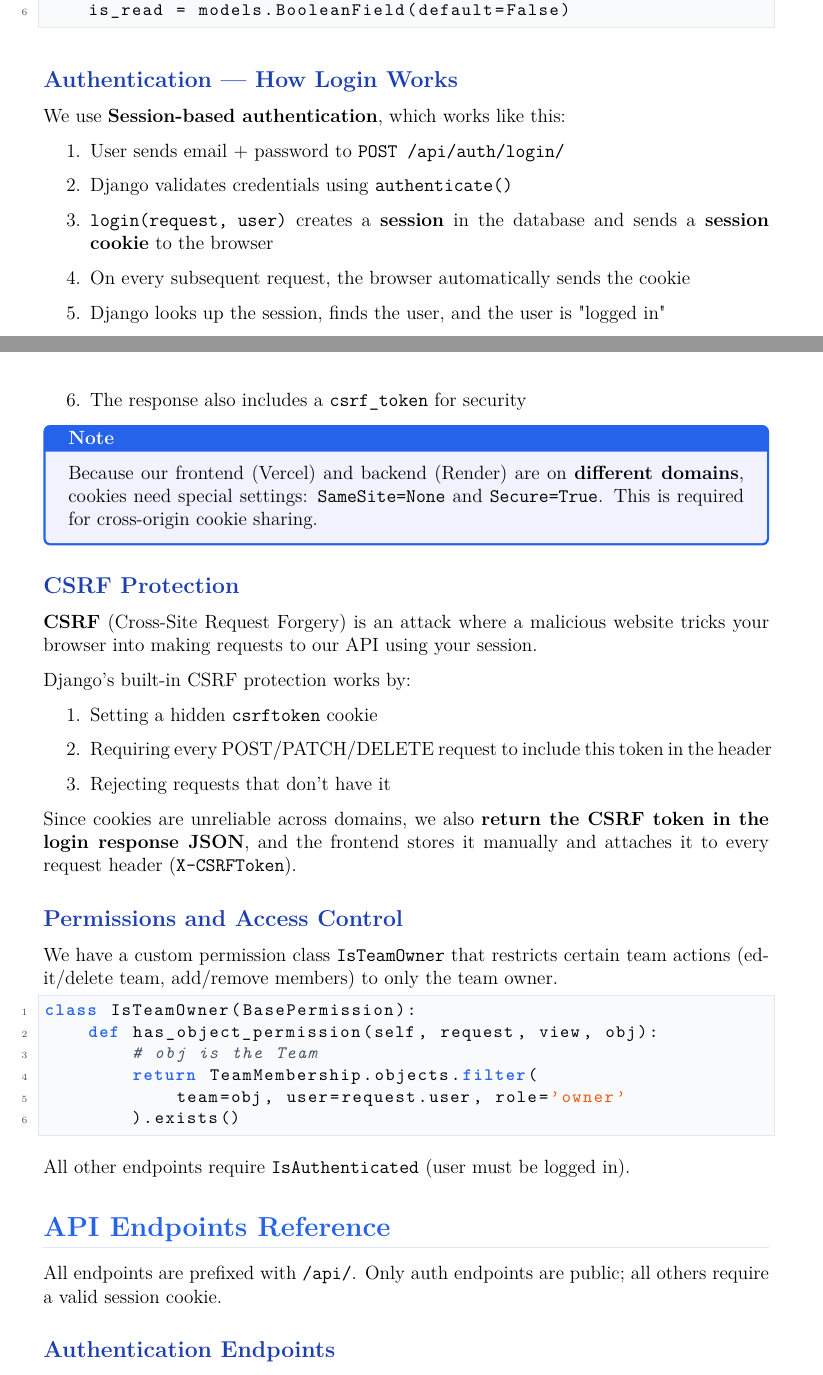
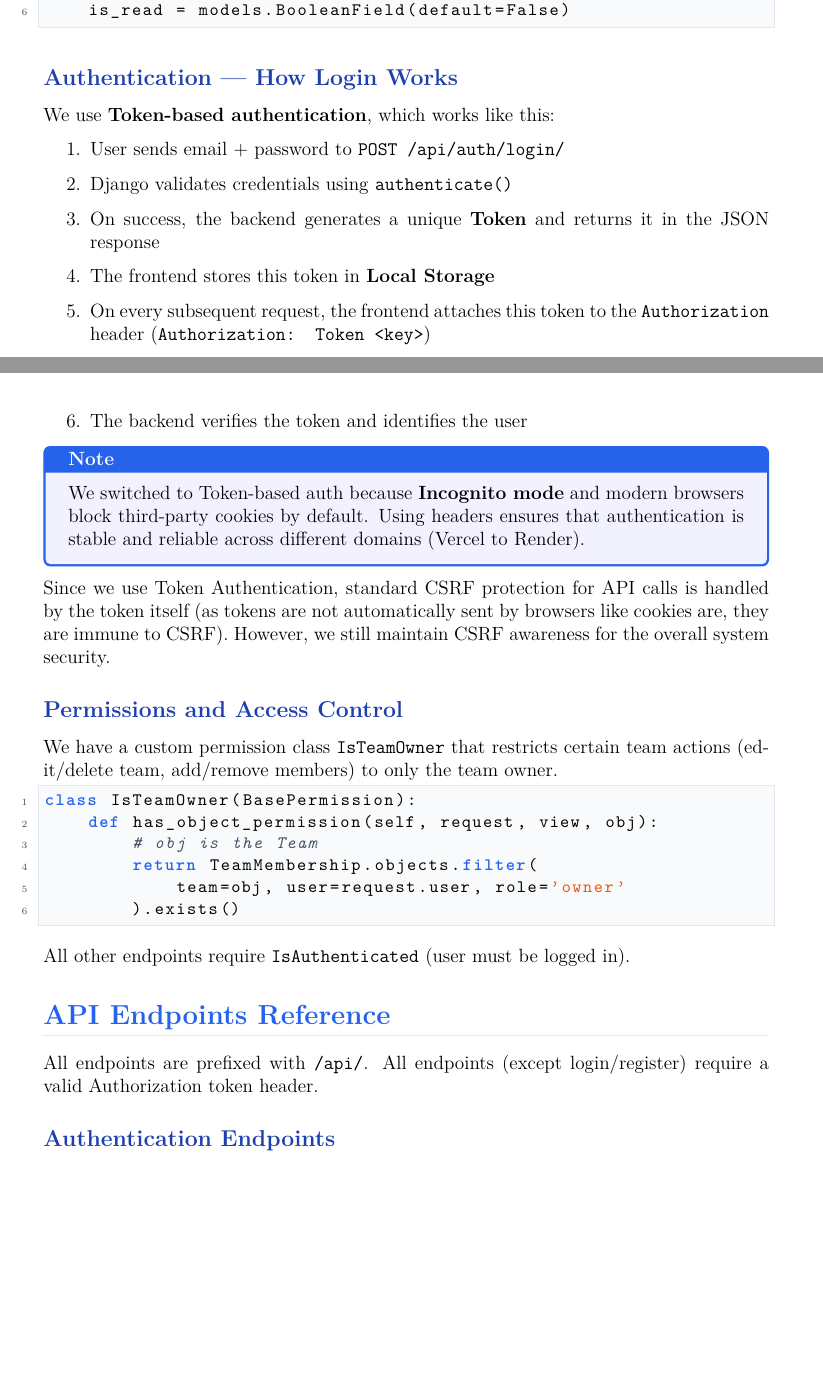
Before and after one commit to s-a-b-i/TaskFlow, a LaTeX document (web_app_documentation.tex): two parts of pages 9 and 10 of 22, joined at a grey line, cut so that both start at the same text, the shorter picture padded with empty space. Compiled offline with pdfLaTeX.

Commit message:
docs: finalize technical documentation with Token Auth details

```diff
--- a/web_app_documentation.tex
+++ b/web_app_documentation.tex
@@ -371,33 +371,22 @@ class Notification(models.Model):
 
 \subsection{Authentication — How Login Works}
 
-We use \textbf{Session-based authentication}, which works like this:
+We use \textbf{Token-based authentication}, which works like this:
 
 \begin{enumerate}
     \item User sends email + password to \texttt{POST /api/auth/login/}
     \item Django validates credentials using \texttt{authenticate()}
-    \item \texttt{login(request, user)} creates a \textbf{session} in the database and sends a \textbf{session cookie} to the browser
-    \item On every subsequent request, the browser automatically sends the cookie
-    \item Django looks up the session, finds the user, and the user is "logged in"
-    \item The response also includes a \texttt{csrf\_token} for security
+    \item On success, the backend generates a unique \textbf{Token} and returns it in the JSON response
+    \item The frontend stores this token in \textbf{Local Storage}
+    \item On every subsequent request, the frontend attaches this token to the \texttt{Authorization} header (\texttt{Authorization: Token <key>})
+    \item The backend verifies the token and identifies the user
 \end{enumerate}
 
 \begin{notebox}
-Because our frontend (Vercel) and backend (Render) are on \textbf{different domains}, cookies need special settings: \texttt{SameSite=None} and \texttt{Secure=True}. This is required for cross-origin cookie sharing.
+We switched to Token-based auth because \textbf{Incognito mode} and modern browsers block third-party cookies by default. Using headers ensures that authentication is stable and reliable across different domains (Vercel to Render).
 \end{notebox}
 
-\subsection{CSRF Protection}
-
-\textbf{CSRF} (Cross-Site Request Forgery) is an attack where a malicious website tricks your browser into making requests to our API using your session.
-
-Django's built-in CSRF protection works by:
-\begin{enumerate}
-    \item Setting a hidden \texttt{csrftoken} cookie
-    \item Requiring every POST/PATCH/DELETE request to include this token in the header
-    \item Rejecting requests that don't have it
-\end{enumerate}
-
-Since cookies are unreliable across domains, we also \textbf{return the CSRF token in the login response JSON}, and the frontend stores it manually and attaches it to every request header (\texttt{X-CSRFToken}).
+Since we use Token Authentication, standard CSRF protection for API calls is handled by the token itself (as tokens are not automatically sent by browsers like cookies are, they are immune to CSRF). However, we still maintain CSRF awareness for the overall system security.
 
 \subsection{Permissions and Access Control}
 
@@ -419,7 +408,7 @@ All other endpoints require \texttt{IsAuthenticated} (user must be logged in).
 \section{API Endpoints Reference}
 % ════════════════════════════════════════════════════════════════════════════
 
-All endpoints are prefixed with \texttt{/api/}. Only auth endpoints are public; all others require a valid session cookie.
+All endpoints are prefixed with \texttt{/api/}. All endpoints (except login/register) require a valid Authorization token header.
 
 \subsection{Authentication Endpoints}
 \begin{center}
```
Also changed, not shown: web_app_documentation.tex (11 more changed lines).
